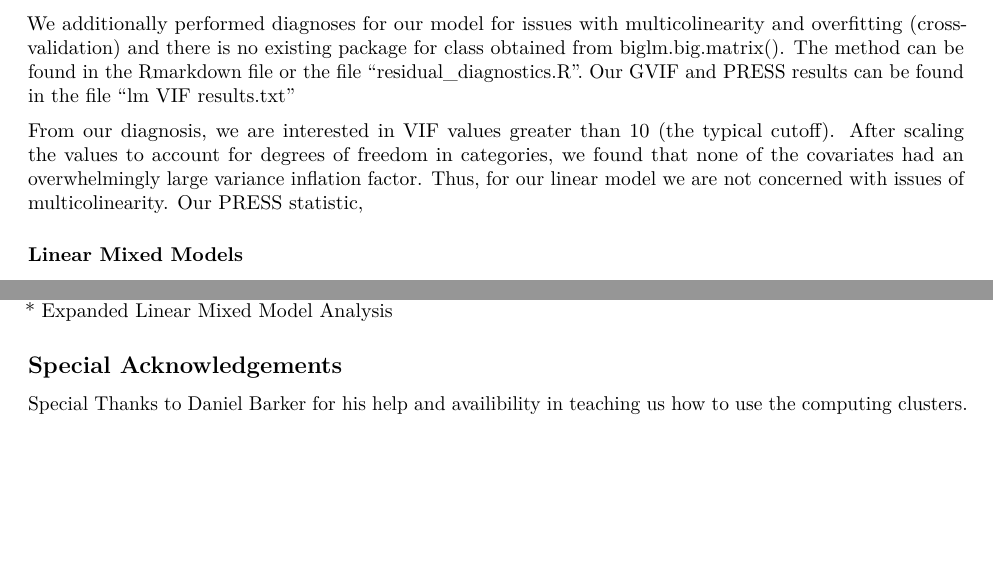
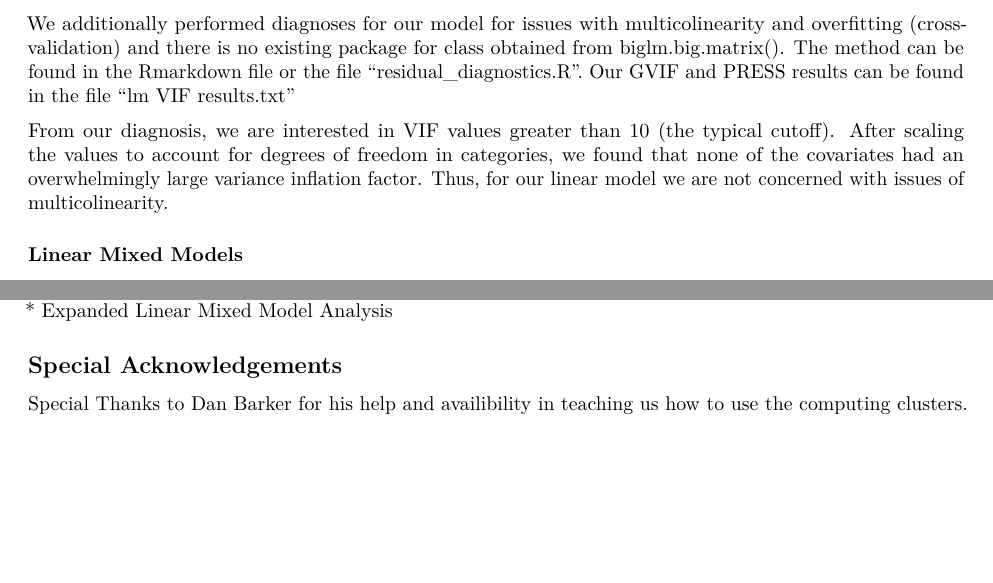
Before and after one commit to chelleonis/flight_delay, an R Markdown document (bios625final.Rmd): two parts of pages 3 and 5 of 5, joined at a grey line, cut so that both start at the same text. Rendered offline with R 4.5, knitr and Pandoc, then LaTeX, with nearby package versions; some code elsewhere in the file could not run offline.

Commit message:
report temp submit

````diff
--- a/bios625final.Rmd
+++ b/bios625final.Rmd
@@ -465,7 +465,7 @@ R_PRESS = 1 - sum_rresidual/SSY
 R_PRESS
 ```
 
-From our diagnosis, we are interested in VIF values greater than 10 (the typical cutoff). After scaling the values to account for degrees of freedom in categories, we found that none of the covariates had an overwhelmingly large variance inflation factor. Thus, for our linear model we are not concerned with issues of multicolinearity. Our PRESS statistic,
+From our diagnosis, we are interested in VIF values greater than 10 (the typical cutoff). After scaling the values to account for degrees of freedom in categories, we found that none of the covariates had an overwhelmingly large variance inflation factor. Thus, for our linear model we are not concerned with issues of multicolinearity.
 
 ### Linear Mixed Models
 
@@ -560,4 +560,4 @@ Our work was comprehensive, but not exhaustive, with the following topics of int
 
 ## Special Acknowledgements
 
-Special Thanks to Daniel Barker for his help and availibility in teaching us how to use the computing clusters.
+Special Thanks to Dan Barker for his help and availibility in teaching us how to use the computing clusters.
````
Also changed, not shown: bios625final.pdf.
